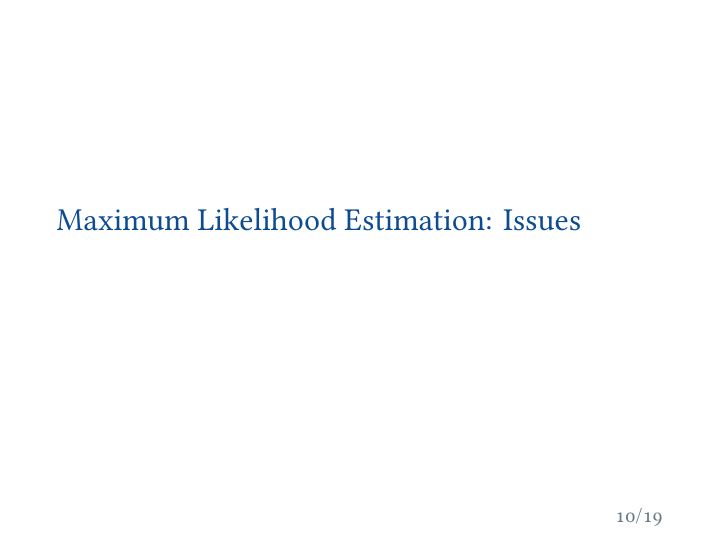
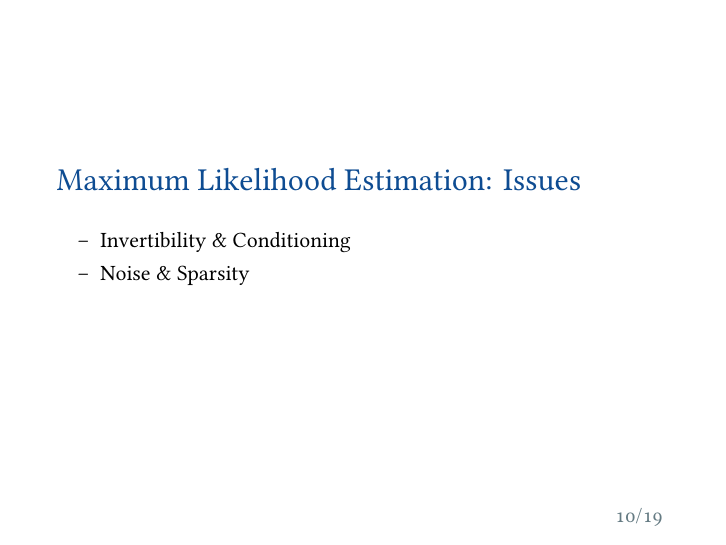
Before and after one commit to huisaddison/stat490-presentation, LaTeX slides (slides.tex): page 10 of 19. Compiled offline with XeLaTeX; a missing font is replaced by an installed copy or a similar font.

Commit message:
write issues slide

```diff
--- a/slides.tex
+++ b/slides.tex
@@ -115,6 +115,10 @@
 %%%%%%%%%%%%%%%%%%%%%%%%%%%%%%%%%%%%%%%%%%%%%%%%%%%%%%%%%%%%%%%%%%%%%%%%%%%%%%%
 \begin{frame}[fragile] \frametitle{}
     \slideheader{Maximum Likelihood Estimation: Issues}
+    \begin{itemize}
+        \item Invertibility \& Conditioning
+        \item Noise \& Sparsity
+    \end{itemize}
 \end{frame}
 %%%%%%%%%%%%%%%%%%%%%%%%%%%%%%%%%%%%%%%%%%%%%%%%%%%%%%%%%%%%%%%%%%%%%%%%%%%%%%%
 \begin{frame}[fragile] \frametitle{}
```
Also changed, not shown: slides.pdf.
